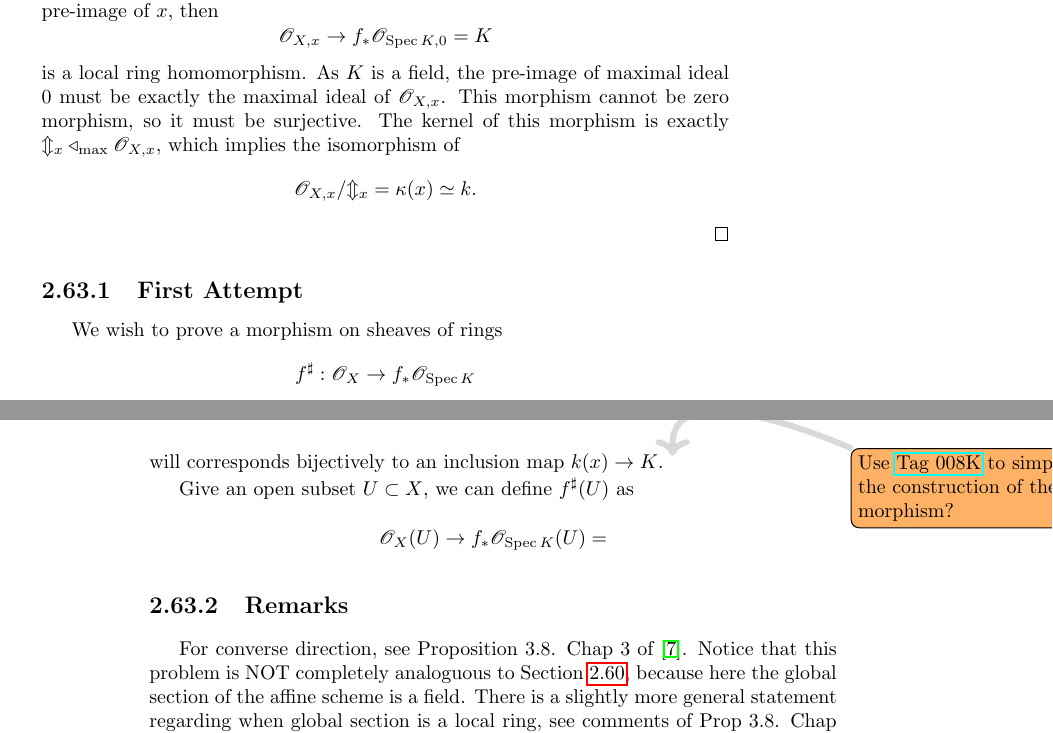
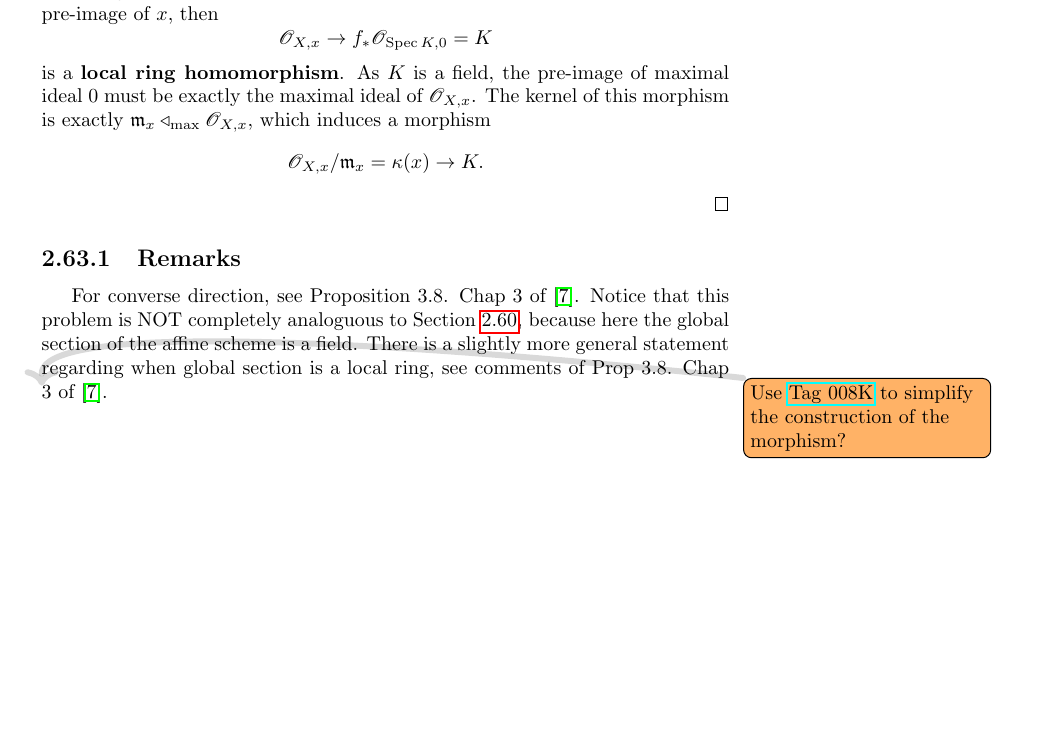
Before and after one commit to Ihcnurnat/Notes-Algebraic-Geometry, a LaTeX thesis (main.tex, which reads texFiles/01 Robin Hartshorne/Chapter 2.2.tex): two parts of pages 53 and 54 of 126 before the commit and part of page 53 of 126 after it, the two joined at a grey line, cut so that both start at the same text, the shorter picture padded with empty space. Compiled offline with pdfLaTeX; a LaTeX package or settings file that is missing is left out.

Commit message:
update 2.2

```diff
--- a/texFiles/01 Robin Hartshorne/Chapter 2.2.tex
+++ b/texFiles/01 Robin Hartshorne/Chapter 2.2.tex
@@ -170,22 +170,15 @@ The following proof is based on Lecture 53 of S\'andor's Notes on Algebraic Geom
 
     As definition specified, the morphism of sheaves $\mathscr O_{X}\to f_{\ast}\mathscr O_{\Spec K}$ induces a local ring homomorphism on stalks at $x\in X$. Notice that $0\in \Spec K$ is the pre-image of $x$, then
     \[\mathscr O_{X,x}\to f_{\ast}\mathscr O_{\Spec K,0}=K\]
-    is a local ring homomorphism. As $K$ is a field, the pre-image of maximal ideal $0$ must be exactly the maximal ideal of $\mathscr O_{X,x}$. This morphism cannot be zero morphism, so it must be surjective. The kernel of this morphism is exactly $\mathcal m_x\triangleleft_{\text{max}}\mathscr O_{X,x}$, which implies the isomorphism of
-    \[\mathscr O_{X,x}/\mathcal m_x=\kappa (x)\simeq k.\]
+    is a \textbf{local ring homomorphism}. As $K$ is a field, the pre-image of maximal ideal $0$ must be exactly the maximal ideal of $\mathscr O_{X,x}$. The kernel of this morphism is exactly $\mathfrak m_x\triangleleft_{\text{max}}\mathscr O_{X,x}$, which induces a morphism
+    \[\mathscr O_{X,x}/\mathfrak m_x=\kappa (x)\to K.\]
 \end{proof}
-
-\subsection{First Attempt}
-We wish to prove a morphism on sheaves of rings
-\[f^{\sharp}:\mathscr O_{X}\to f_{\ast}\mathscr O_{\operatorname{Spec}K}\] will corresponds bijectively to an inclusion map $k(x)\to K$.  \todo{Use \href{https://stacks.math.columbia.edu/tag/008K}{Tag 008K} to simplify the construction of the morphism?}
-
-Give an open subset $U\subset X$, we can define $f^{\sharp}(U)$ as
-\begin{align*}
-    \mathscr O_X(U)\to f_{\ast}\mathscr O_{\operatorname{Spec}K} (U)=
-\end{align*}
 
 \subsection{Remarks}
 
 For converse direction, see Proposition 3.8. Chap 3 of \cite{gortz2020algebraic}. Notice that this problem is NOT completely analoguous to \Cref{Hart Chap 2 Ex 2.4.}, because here the global section of the affine scheme is a field. There is a slightly more general statement regarding when global section is a local ring, see comments of Prop 3.8. Chap 3 of \cite{gortz2020algebraic}.
+
+\todo{Use \href{https://stacks.math.columbia.edu/tag/008K}{Tag 008K} to simplify the construction of the morphism?}
 
 \section{Exercise 2.9.}\label{Hart Chap 2 Ex 2.9.}
 
```
Also changed, not shown: main.tex (+2 -0 lines), texFiles/01 Robin Hartshorne/Chapter 2.6.tex (added, +3 -0 lines), texFiles/01 Robin Hartshorne/Chapter 2.7.tex (+5 -5 lines), texFiles/02 Ravi Vakil/Chapter 13.tex (added, +6 -0 lines), main.pdf, 1 other file.
